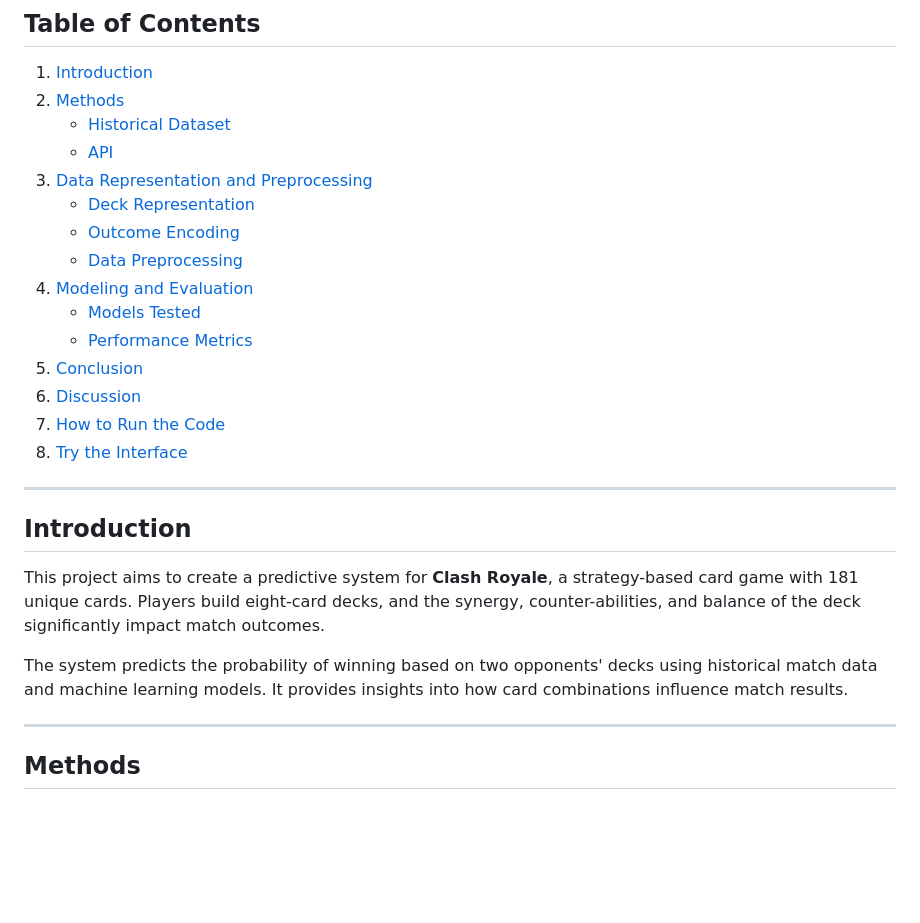
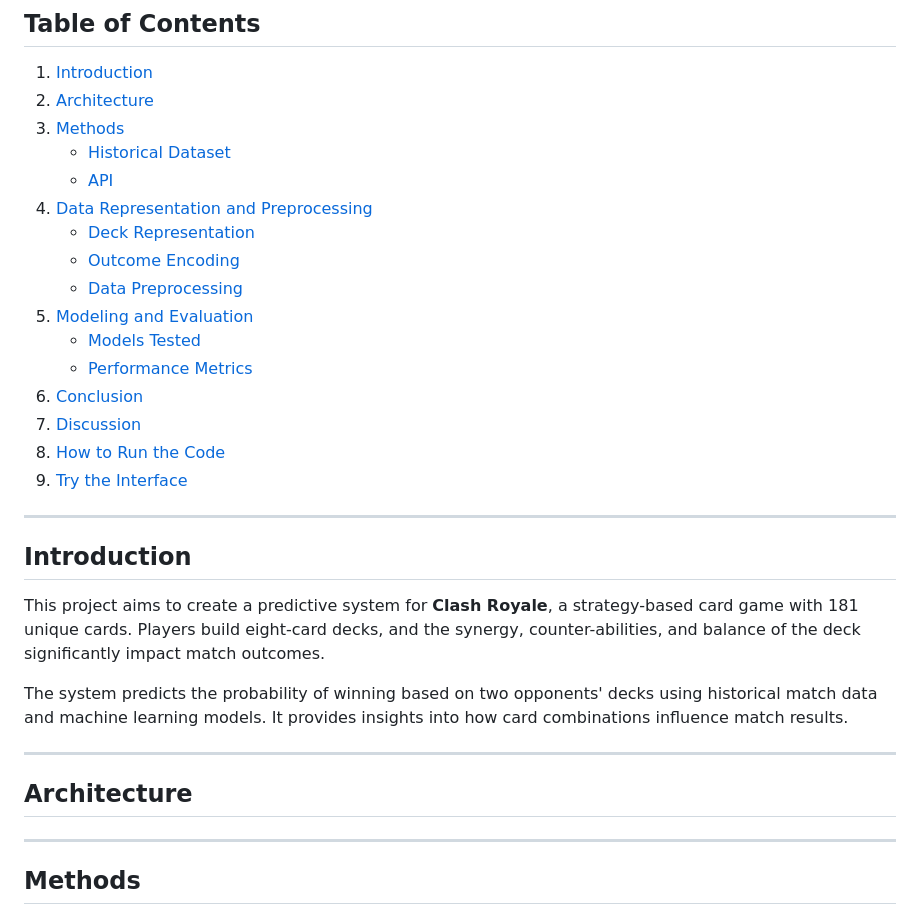
Before and after one commit to Grandediw/Clash-Royale-Project, a Markdown page: README.md, the part around the change. GitHub-like rendering; blank space fills up the shorter version.

```diff
--- a/README.md
+++ b/README.md
@@ -10,20 +10,21 @@ Welcome to the **Clash Royale Match Prediction** project! This repository provid
 
 ## Table of Contents
 1. [Introduction](#introduction)
-2. [Methods](#methods)
+2. [Architecture](#architecture)
+3. [Methods](#methods)
    - [Historical Dataset](#historical-dataset)
    - [API](#api)
-3. [Data Representation and Preprocessing](#data-representation-and-preprocessing)
+4. [Data Representation and Preprocessing](#data-representation-and-preprocessing)
    - [Deck Representation](#deck-representation-using-one-hot-encoding)
    - [Outcome Encoding](#outcome-encoding-and-dataframe-creation)
    - [Data Preprocessing](#data-preprocessing)
-4. [Modeling and Evaluation](#modeling-and-evaluation)
+5. [Modeling and Evaluation](#modeling-and-evaluation)
    - [Models Tested](#models-tested)
    - [Performance Metrics](#performance-metrics)
-5. [Conclusion](#conclusion)
-6. [Discussion](#discussion)
-7. [How to Run the Code](#how-to-run-the-code)
-8. [Try the Interface](#try-the-interface)
+6. [Conclusion](#conclusion)
+7. [Discussion](#discussion)
+8. [How to Run the Code](#how-to-run-the-code)
+9. [Try the Interface](#try-the-interface)
 
 ---
 
@@ -31,6 +32,10 @@ Welcome to the **Clash Royale Match Prediction** project! This repository provid
 This project aims to create a predictive system for **Clash Royale**, a strategy-based card game with 181 unique cards. Players build eight-card decks, and the synergy, counter-abilities, and balance of the deck significantly impact match outcomes.
 
 The system predicts the probability of winning based on two opponents' decks using historical match data and machine learning models. It provides insights into how card combinations influence match results.
+
+---
+
+## Architecture
 
 ---
 
```
